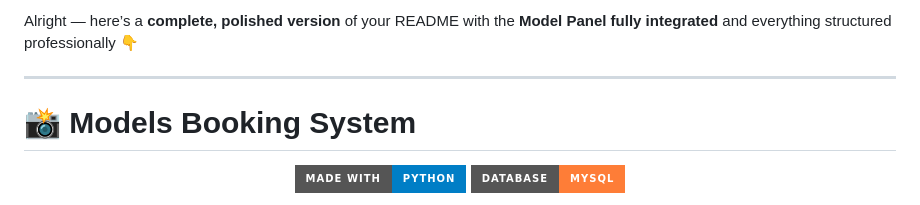
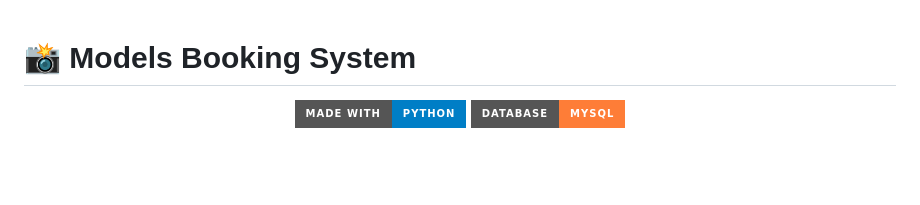
Before and after one commit to Pal2711/Models, a Markdown page: README.md, the part around the change. GitHub-like rendering; badges without logos; blank space fills up the shorter version.

Commit message:
Clean up README introductory section
Removed introductory text from README.

```diff
--- a/README.md
+++ b/README.md
@@ -1,7 +1,3 @@
-Alright — here’s a **complete, polished version** of your README with the **Model Panel fully integrated** and everything structured professionally 👇
-
----
-
 # 📸 Models Booking System
 
 <p align="center">
```
